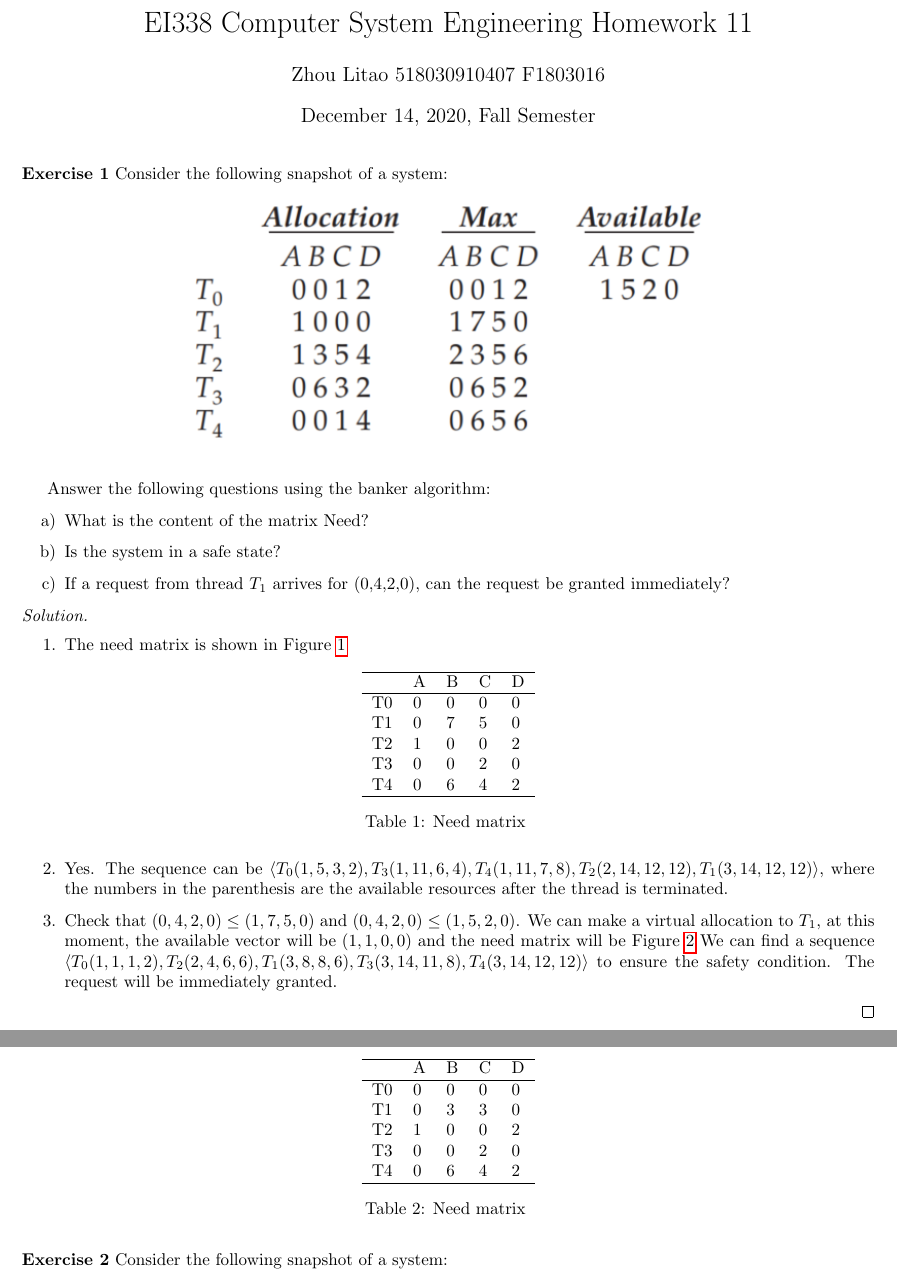
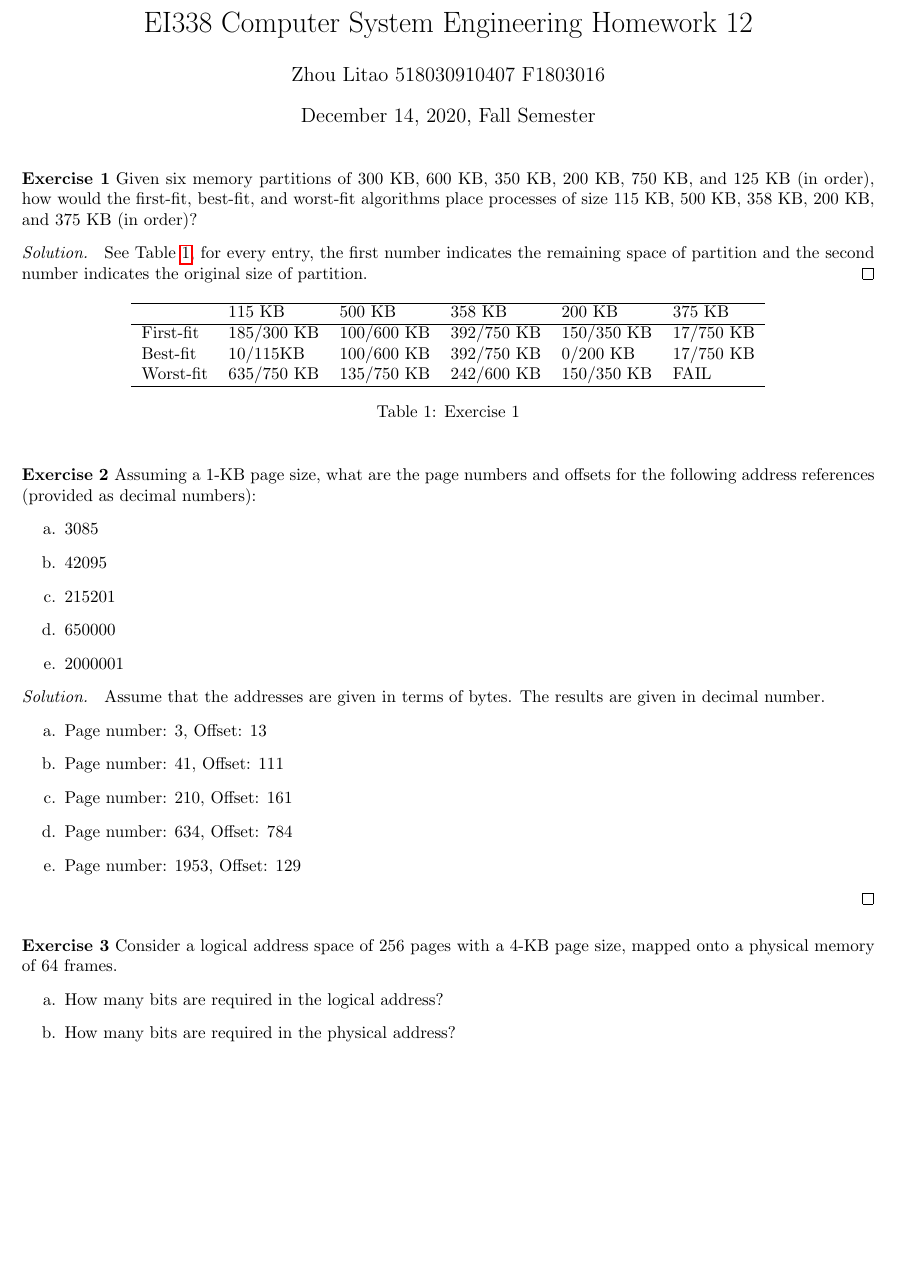
Before and after one commit to ltzone/2020Fall, a LaTeX problem sheet (EI338/Assignment/template.tex, which reads EI338/Assignment/ex12.tex): two parts of pages 1 and 2 of 4 before the commit and part of page 1 of 2 after it, the two joined at a grey line, cut so that both start at the same text, the shorter picture padded with empty space. Compiled offline with pdfLaTeX.

Commit message:
EI338 Assignment 12

```diff
--- /dev/null
+++ b/EI338/Assignment/ex12.tex
@@ -0,0 +1,67 @@
+%%%%%%%%%%%%%%%%%%%%%%%%%%%%%%%%%%%%%%%%%%
+%%%%%%%%%%%%%                 %%%%%%%%%%%%
+%%%%%%%%%%%%%    EXERCISE 1   %%%%%%%%%%%%
+%%%%%%%%%%%%%                 %%%%%%%%%%%%
+%%%%%%%%%%%%%%%%%%%%%%%%%%%%%%%%%%%%%%%%%%
+\begin{exercise}[]{
+    Given six memory partitions of 300 KB, 600 KB, 350 KB, 200 KB, 750 KB,
+    and 125 KB (in order), how would the first-fit, best-fit, and worst-fit
+    algorithms place processes of size 115 KB, 500 KB, 358 KB, 200 KB, and
+    375 KB (in order)?}
+  \begin{solution}
+    See Table \ref{1}, for every entry, the first number indicates the remaining space of partition and the second number indicates the original size of partition.
+    \begin{table}[h]
+        \centering
+        \begin{tabular}{llllll}
+            \hline
+            & 115 KB     & 500 KB     & 358 KB     & 200 KB     & 375 KB    \\ \hline
+  First-fit & 185/300 KB & 100/600 KB & 392/750 KB & 150/350 KB & 17/750 KB \\
+  Best-fit  & 10/115KB   & 100/600 KB & 392/750 KB & 0/200 KB   & 17/750 KB \\
+  Worst-fit & 635/750 KB & 135/750 KB & 242/600 KB & 150/350 KB & FAIL      \\ \hline
+        \end{tabular}
+        \caption{Exercise 1\label{1}}
+        \end{table}
+  \end{solution}
+  \label{ex1}
+\end{exercise}
+
+
+
+%%%%%%%%%%%%%%%%%%%%%%%%%%%%%%%%%%%%%%%%%%
+%%%%%%%%%%%%%                 %%%%%%%%%%%%
+%%%%%%%%%%%%%    EXERCISE 2   %%%%%%%%%%%%
+%%%%%%%%%%%%%                 %%%%%%%%%%%%
+%%%%%%%%%%%%%%%%%%%%%%%%%%%%%%%%%%%%%%%%%%
+\begin{exercise}[]{Assuming a 1-KB page size, what are the page numbers and offsets for
+    the following address references (provided as decimal numbers):
+    \begin{enumerate}
+        \item [a.] 3085
+        \item [b.] 42095
+        \item [c.] 215201
+        \item [d.] 650000
+        \item [e.] 2000001
+    \end{enumerate}}
+  \begin{solution} Assume that the addresses are given in terms of bytes. The results are given in decimal number.
+    \begin{enumerate}
+    \item [a.] Page number: 3, Offset: 13
+    \item [b.] Page number: 41, Offset: 	111
+    \item [c.] Page number: 210, Offset: 	161
+    \item [d.] Page number: 634, Offset: 	784
+    \item [e.] Page number: 1953, Offset: 	129
+    \end{enumerate}
+  \end{solution}
+  \label{ex2}
+\end{exercise}
+
+
+%%%%%%%%%%%%%%%%%%%%%%%%%%%%%%%%%%%%%%%%%%
+%%%%%%%%%%%%%                 %%%%%%%%%%%%
+%%%%%%%%%%%%%    EXERCISE 3   %%%%%%%%%%%%
+%%%%%%%%%%%%%                 %%%%%%%%%%%%
+%%%%%%%%%%%%%%%%%%%%%%%%%%%%%%%%%%%%%%%%%%
+\begin{exercise}[]{Consider a logical address space of 256 pages with a 4-KB page size,
+    mapped onto a physical memory of 64 frames.
+    \begin{enumerate}
+        \item [a.] How many bits are required in the logical address?
+        \item [b.] How many bits are required in the physical address?
+    \end{enumerate}}
--- a/EI338/Assignment/template.tex
+++ b/EI338/Assignment/template.tex
@@ -25,7 +25,7 @@
 \usepackage[ruled,lined,boxed,linesnumbered]{algorithm2e}
 
 
-\title{EI338 Computer System Engineering Homework 11}
+\title{EI338 Computer System Engineering Homework 12}
 \author{Zhou Litao 518030910407 F1803016}
 \date{\today , Fall Semester}
 \begin{document}
```
Also changed, not shown: EI338/Assignment/Assignment12.pdf (added), EI338/Assignment/ex12.tex (34 more changed lines), EI338/Assignment/template.tex (2 more changed lines).
